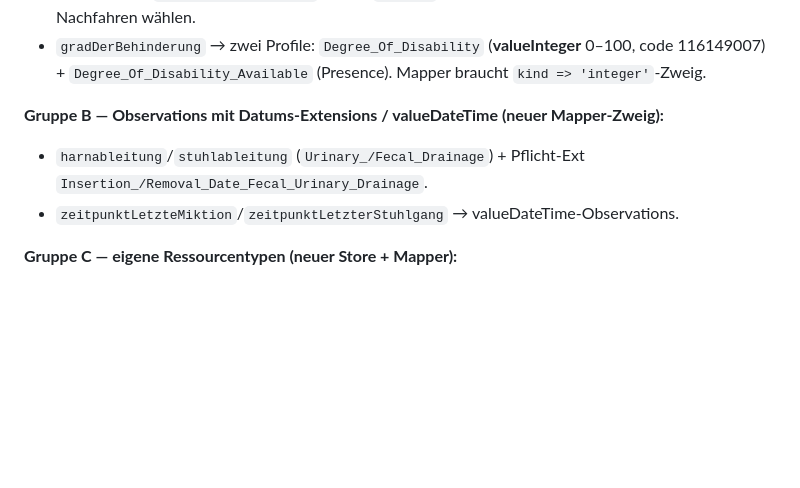
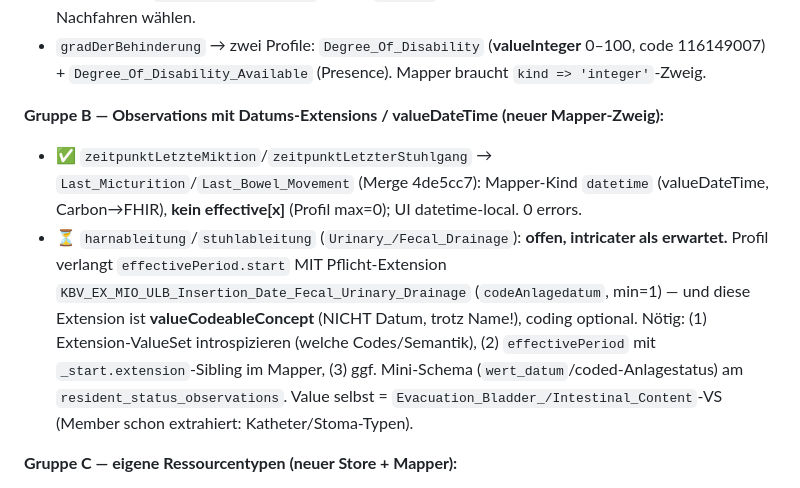
Before and after one commit to Nileneb/opcare, a Markdown page: docs/specs/2026-06-05-ulb-mio-gap.md, the part around the change. Rendered like a GitHub page; blank space fills up the shorter version.

Commit message:
docs(ulb-gap): Gruppe-B-Fortschritt (datetime ✅, Drainage-Befund)
Co-Authored-By: Claude Opus 4.8 (1M context) <noreply@anthropic.com>

```diff
--- a/docs/specs/2026-06-05-ulb-mio-gap.md
+++ b/docs/specs/2026-06-05-ulb-mio-gap.md
@@ -199,8 +199,16 @@ CI (tests + fhir-validate) grün.
   `Degree_Of_Disability_Available` (Presence). Mapper braucht `kind => 'integer'`-Zweig.
 
 **Gruppe B — Observations mit Datums-Extensions / valueDateTime (neuer Mapper-Zweig):**
-- `harnableitung`/`stuhlableitung` (`Urinary_/Fecal_Drainage`) + Pflicht-Ext `Insertion_/Removal_Date_Fecal_Urinary_Drainage`.
-- `zeitpunktLetzteMiktion`/`zeitpunktLetzterStuhlgang` → valueDateTime-Observations.
+- ✅ `zeitpunktLetzteMiktion`/`zeitpunktLetzterStuhlgang` → `Last_Micturition`/`Last_Bowel_Movement`
+  (Merge 4de5cc7): Mapper-Kind `datetime` (valueDateTime, Carbon→FHIR), **kein effective[x]** (Profil max=0);
+  UI datetime-local. 0 errors.
+- ⏳ `harnableitung`/`stuhlableitung` (`Urinary_/Fecal_Drainage`): **offen, intricater als erwartet.** Profil
+  verlangt `effectivePeriod.start` MIT Pflicht-Extension `KBV_EX_MIO_ULB_Insertion_Date_Fecal_Urinary_Drainage`
+  (`codeAnlagedatum`, min=1) — und diese Extension ist **valueCodeableConcept** (NICHT Datum, trotz Name!),
+  coding optional. Nötig: (1) Extension-ValueSet introspizieren (welche Codes/Semantik), (2) `effectivePeriod`
+  mit `_start.extension`-Sibling im Mapper, (3) ggf. Mini-Schema (`wert_datum`/coded-Anlagestatus) am
+  `resident_status_observations`. Value selbst = `Evacuation_Bladder_/Intestinal_Content`-VS (Member schon
+  extrahiert: Katheter/Stoma-Typen).
 
 **Gruppe C — eigene Ressourcentypen (neuer Store + Mapper):**
 - `raeumlicheIsolation` als **Procedure** zusätzlich (`Procedure_Isolation`) — heute nur als Observation-Necessity.
```
